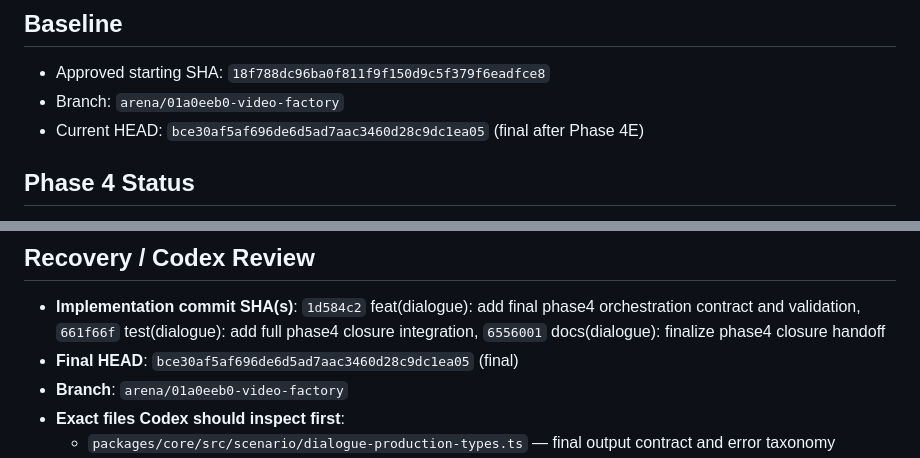
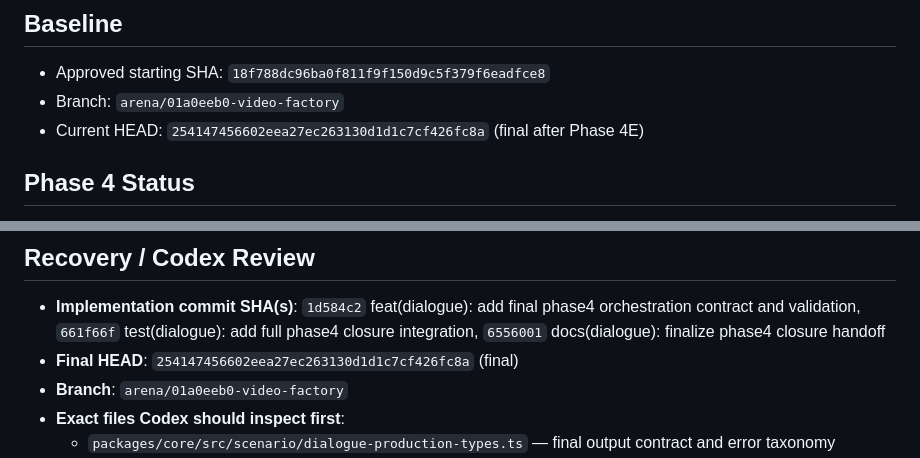
Before and after one commit to engmelkhabery1982/Video-Factory, a Markdown page: PHASE4E_DIALOGUE_INTEGRATION_HANDOFF.md, 2 parts joined by grey strips. GitHub-like rendering.

Commit message:
docs(dialogue): finalize handoff HEAD to 2541474
Co-authored-by: arena-agent <297053741+arena-agent@users.noreply.github.com>

```diff
--- a/PHASE4E_DIALOGUE_INTEGRATION_HANDOFF.md
+++ b/PHASE4E_DIALOGUE_INTEGRATION_HANDOFF.md
@@ -3,7 +3,7 @@
 ## Baseline
 - Approved starting SHA: `18f788dc96ba0f811f9f150d9c5f379f6eadfce8`
 - Branch: `arena/01a0eeb0-video-factory`
-- Current HEAD: `bce30af5af696de6d5ad7aac3460d28c9dc1ea05` (final after Phase 4E)
+- Current HEAD: `254147456602eea27ec263130d1d1c7cf426fc8a` (final after Phase 4E)
 
 ## Phase 4 Status
 - **4A Voice Registry & Deterministic Voice Resolution**: ✅ Completed and approved, intact. Voice registry validation, deterministic lookup, language compatibility, fallback handling, structured errors.
@@ -176,7 +176,7 @@ Only additive corrections allowed if concrete integration defect proven — none
 ## Recovery / Codex Review
 
 - **Implementation commit SHA(s)**: `1d584c2` feat(dialogue): add final phase4 orchestration contract and validation, `661f66f` test(dialogue): add full phase4 closure integration, `6556001` docs(dialogue): finalize phase4 closure handoff
-- **Final HEAD**: `bce30af5af696de6d5ad7aac3460d28c9dc1ea05` (final)
+- **Final HEAD**: `254147456602eea27ec263130d1d1c7cf426fc8a` (final)
 - **Branch**: `arena/01a0eeb0-video-factory`
 - **Exact files Codex should inspect first**:
   - `packages/core/src/scenario/dialogue-production-types.ts` — final output contract and error taxonomy
```
